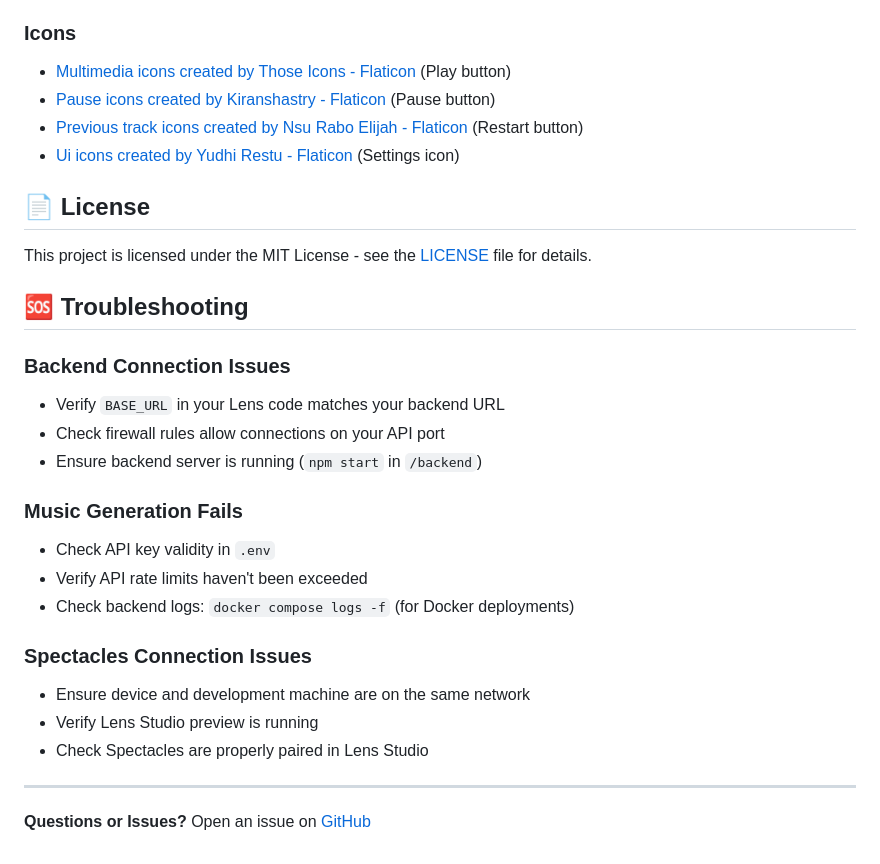
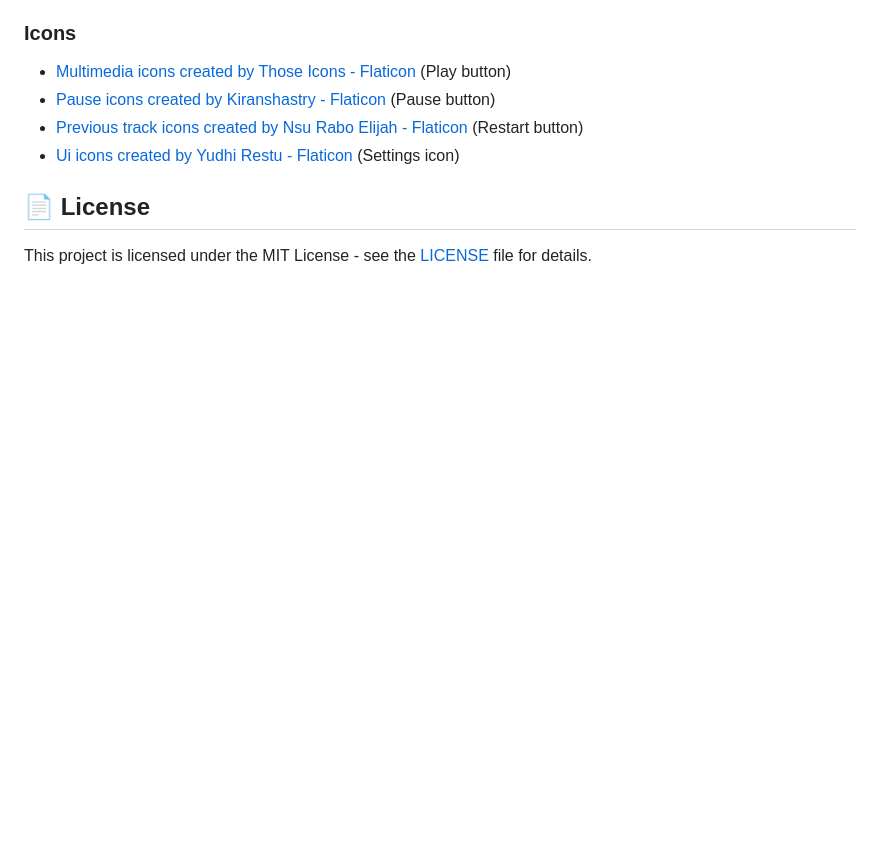
Before and after one commit to nigelhartman/SpecsPlay, a Markdown page: README.md, the part around the change. Drawn GitHub-style; blank space fills up the shorter version.

Commit message:
Remove troubleshooting section from README
Removed troubleshooting section for backend and music generation issues.

```diff
--- a/README.md
+++ b/README.md
@@ -200,24 +200,3 @@ Update these constants in `Assets/Scripts/SettingsUIController.ts` for UI custom
 ## 📄 License
 
 This project is licensed under the MIT License - see the [LICENSE](LICENSE) file for details.
-
-## 🆘 Troubleshooting
-
-### Backend Connection Issues
-- Verify `BASE_URL` in your Lens code matches your backend URL
-- Check firewall rules allow connections on your API port
-- Ensure backend server is running (`npm start` in `/backend`)
-
-### Music Generation Fails
-- Check API key validity in `.env`
-- Verify API rate limits haven't been exceeded
-- Check backend logs: `docker compose logs -f` (for Docker deployments)
-
-### Spectacles Connection Issues
-- Ensure device and development machine are on the same network
-- Verify Lens Studio preview is running
-- Check Spectacles are properly paired in Lens Studio
-
----
-
-**Questions or Issues?** Open an issue on [GitHub](https://github.com/nigelhartman/SpecsPlay/issues)
```
